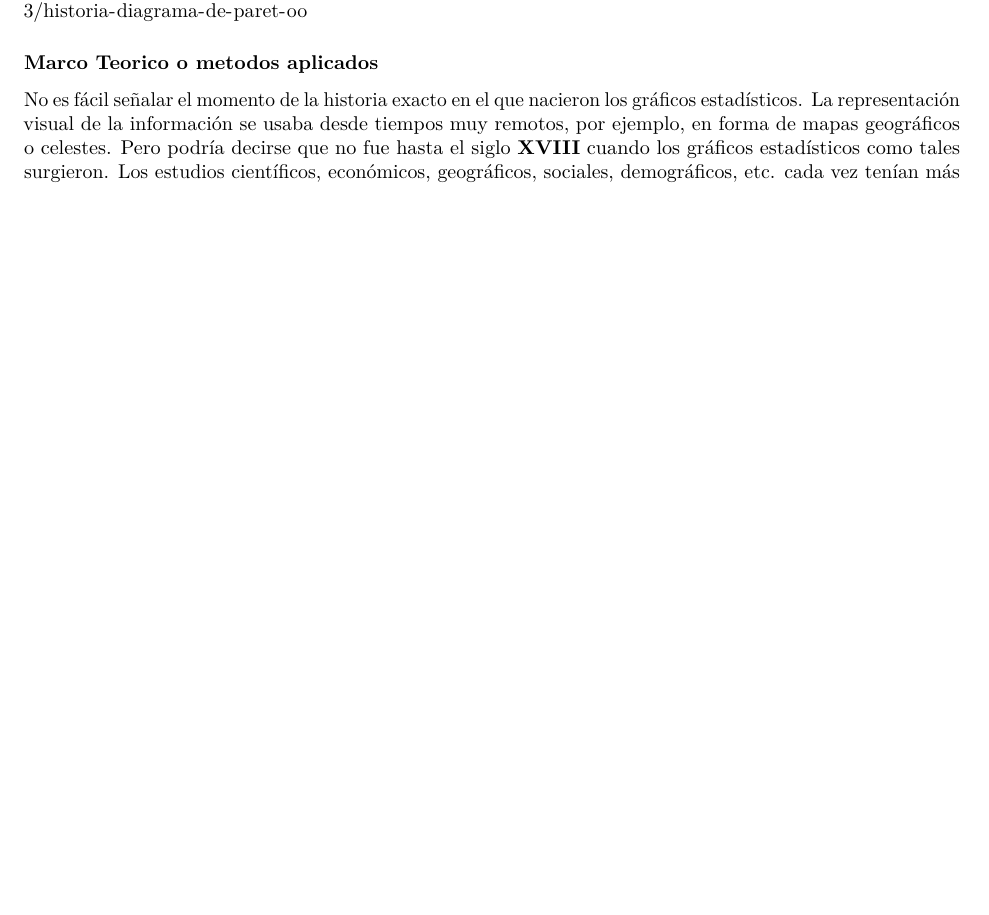
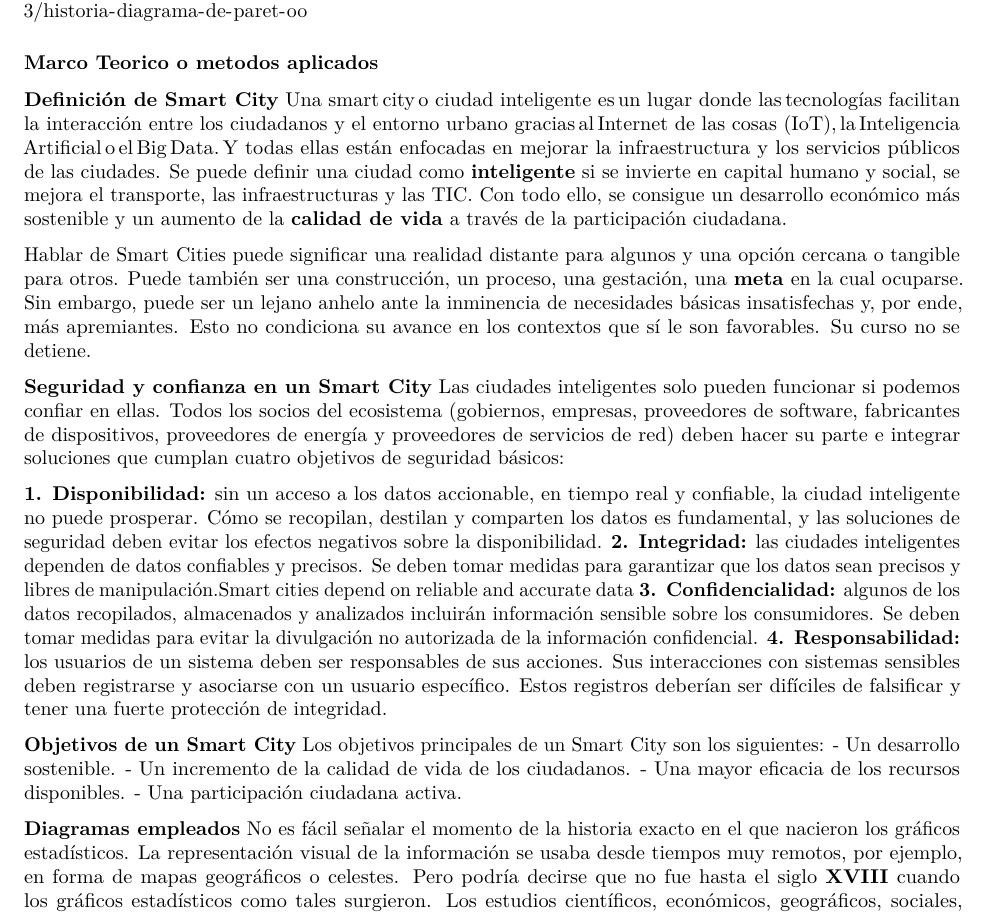
Before and after one commit to fabiomoreirab/UPB, an R Markdown document (SCM_DP.Rmd): part of page 3 of 8 before the commit and part of page 3 of 9 after it, cut so that both start at the same text, the shorter picture padded with empty space. Rendered offline with R 4.5, knitr and Pandoc, then LaTeX, with nearby package versions; some code elsewhere in the file could not run offline.

Commit message:
Update SCM_DP.Rmd

```diff
--- a/SCM_DP.Rmd
+++ b/SCM_DP.Rmd
@@ -92,6 +92,28 @@ https://es.slideshare.net/angie93/historia-diagrama-de-paret-oo
 ### Marco Teorico o metodos aplicados ###
 #########################################
 
+**Definición de Smart City**
+Una smart city o ciudad inteligente es un lugar donde las tecnologías facilitan la interacción entre los ciudadanos y el entorno urbano gracias al Internet de las cosas (IoT), la Inteligencia Artificial o el Big Data. Y todas ellas están enfocadas en mejorar la infraestructura y los servicios públicos de las ciudades.
+Se puede definir una ciudad como **inteligente** si se invierte en capital humano y social, se mejora el transporte, las infraestructuras y las TIC. Con todo ello, se consigue un desarrollo económico más sostenible y un aumento de la **calidad de vida** a través de la participación ciudadana.
+
+Hablar de Smart Cities puede significar una realidad distante para algunos y una opción cercana o tangible para otros. Puede también ser una construcción, un proceso, una gestación, una **meta** en la cual ocuparse. Sin embargo, puede ser un lejano anhelo ante la inminencia de necesidades básicas insatisfechas y, por ende, más apremiantes. Esto no condiciona su avance en los contextos que sí le son favorables. Su curso no se detiene.
+
+**Seguridad y confianza en un Smart City**
+Las ciudades inteligentes solo pueden funcionar si podemos confiar en ellas. Todos los socios del ecosistema (gobiernos, empresas, proveedores de software, fabricantes de dispositivos, proveedores de energía y proveedores de servicios de red) deben hacer su parte e integrar soluciones que cumplan cuatro objetivos de seguridad básicos:
+
+**1. Disponibilidad:** sin un acceso a los datos accionable, en tiempo real y confiable, la ciudad inteligente no puede prosperar. Cómo se recopilan, destilan y comparten los datos es fundamental, y las soluciones de seguridad deben evitar los efectos negativos sobre la disponibilidad.
+**2. Integridad:** las ciudades inteligentes dependen de datos confiables y precisos. Se deben tomar medidas para garantizar que los datos sean precisos y libres de manipulación.Smart cities depend on reliable and accurate data
+**3. Confidencialidad:** algunos de los datos recopilados, almacenados y analizados incluirán información sensible sobre los consumidores. Se deben tomar medidas para evitar la divulgación no autorizada de la información confidencial.
+**4. Responsabilidad:** los usuarios de un sistema deben ser responsables de sus acciones. Sus interacciones con sistemas sensibles deben registrarse y asociarse con un usuario específico. Estos registros deberían ser difíciles de falsificar y tener una fuerte protección de integridad.
+
+**Objetivos de un Smart City**
+Los objetivos principales de un Smart City son los siguientes:
+- Un desarrollo sostenible.
+- Un incremento de la calidad de vida de los ciudadanos.
+- Una mayor eficacia de los recursos disponibles.
+- Una participación ciudadana activa.
+
+**Diagramas empleados**
 No es fácil señalar el momento de la historia exacto en el que nacieron los gráficos estadísticos. La representación visual de la información se usaba desde tiempos muy remotos, por ejemplo, en forma de mapas geográficos o celestes. Pero podría decirse que no fue hasta el siglo **XVIII** cuando los gráficos estadísticos como tales surgieron.
 Los estudios científicos, económicos, geográficos, sociales, demográficos, etc. cada vez tenían más importancia, y las distintas disciplinas científicas cada vez avanzaban más. Los instrumentos y técnicas de medida eran cada vez más precisos y mejores y al final, como resultado de experimentos y observaciones se obtenía un conjunto de datos que se anotaban y analizaban. La representación gráfica de esos datos fue un paso natural.
 
```
Also changed, not shown: SCM_DP.Rmd (2 more changed lines).
